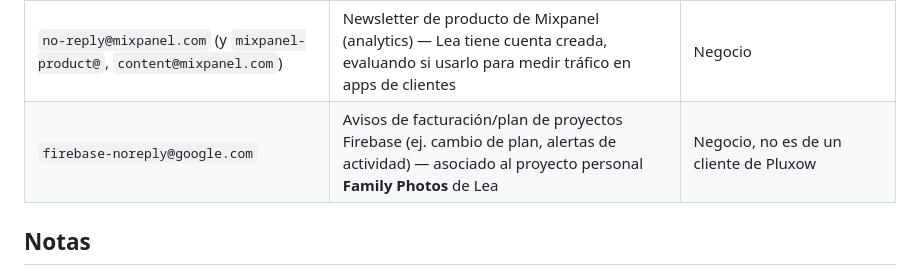
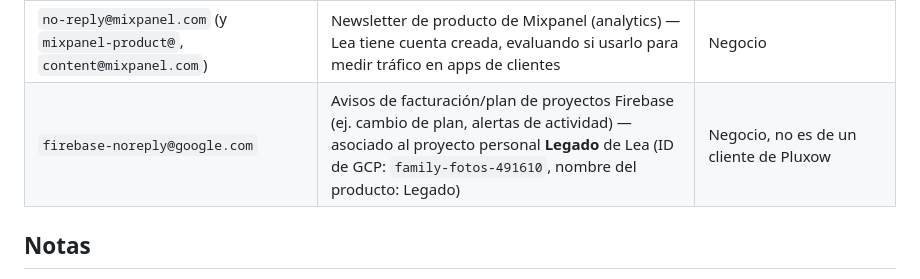
Before and after one commit to pluxow/home, a Markdown page: fuentes-novedades.md, the part around the change. Rendered like a GitHub page.

Commit message:
Corregir nombre del proyecto personal: Legado, no Family Photos
Family Photos era el nombre del proyecto de GCP (family-fotos-491610);
el producto se llama Legado.

Co-Authored-By: Claude Sonnet 5 <noreply@anthropic.com>
Claude-Session: https://claude.ai/code/session_01FtaMbipB1mEQxSZreqP3Za

```diff
--- a/fuentes-novedades.md
+++ b/fuentes-novedades.md
@@ -26,7 +26,7 @@ Clasificar cada novedad relevante en uno de estos baldes:
 | `coach@francosarli.com` | Newsletter de copywriting/marketing de Franco Sarli | Contenido |
 | `hola@alaimolabs.com` | Newsletter sobre IA aplicada a producto | Contenido |
 | `no-reply@mixpanel.com` (y `mixpanel-product@`, `content@mixpanel.com`) | Newsletter de producto de Mixpanel (analytics) — Lea tiene cuenta creada, evaluando si usarlo para medir tráfico en apps de clientes | Negocio |
-| `firebase-noreply@google.com` | Avisos de facturación/plan de proyectos Firebase (ej. cambio de plan, alertas de actividad) — asociado al proyecto personal **Family Photos** de Lea | Negocio, no es de un cliente de Pluxow |
+| `firebase-noreply@google.com` | Avisos de facturación/plan de proyectos Firebase (ej. cambio de plan, alertas de actividad) — asociado al proyecto personal **Legado** de Lea (ID de GCP: `family-fotos-491610`, nombre del producto: Legado) | Negocio, no es de un cliente de Pluxow |
 
 ## Notas
 
```
